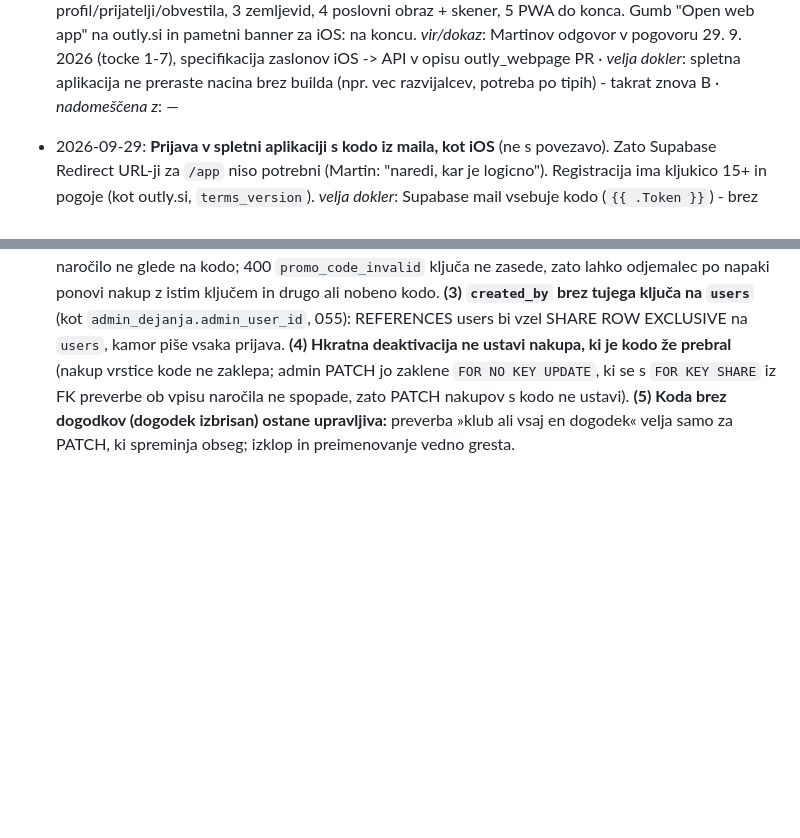
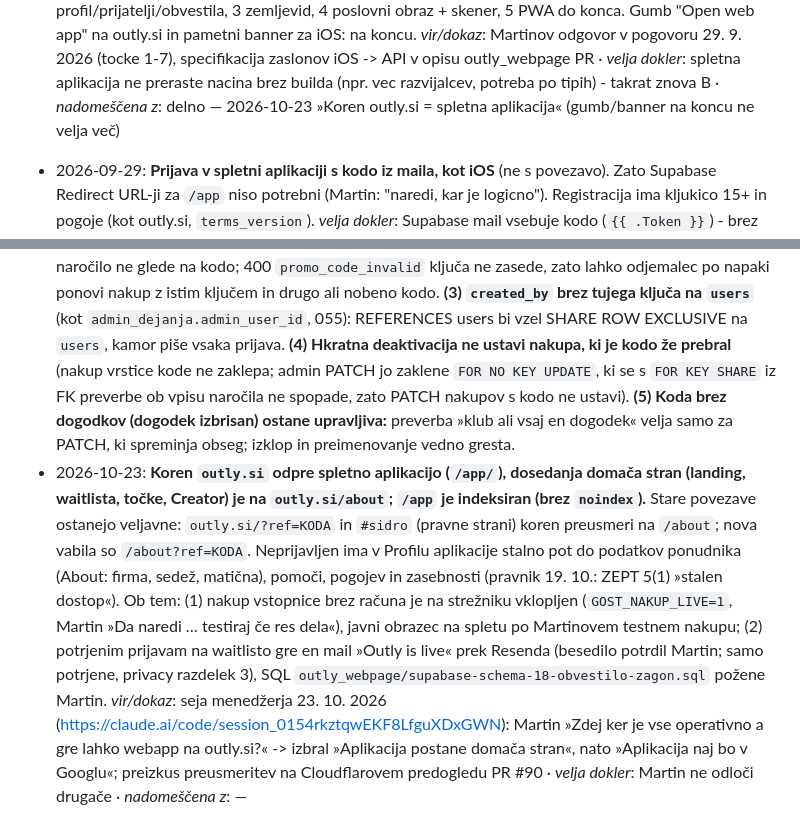
Before and after one commit to Djurdje/outly-backend, a Markdown page: docs/DECISIONS.md, 2 parts joined by grey strips. GitHub-like rendering; blank space fills up the shorter version.

```diff
--- a/docs/DECISIONS.md
+++ b/docs/DECISIONS.md
@@ -163,7 +163,7 @@ Primer oblike (izmišljena odločitev, samo da se vidi postavitev):
   3 zemljevid, 4 poslovni obraz + skener, 5 PWA do konca. Gumb "Open web app" na outly.si in pametni banner za iOS: na koncu.
   *vir/dokaz*: Martinov odgovor v pogovoru 29. 9. 2026 (tocke 1-7), specifikacija zaslonov iOS -> API v opisu outly_webpage PR ·
   *velja dokler*: spletna aplikacija ne preraste nacina brez builda (npr. vec razvijalcev, potreba po tipih) - takrat znova B ·
-  *nadomeščena z*: —
+  *nadomeščena z*: delno — 2026-10-23 »Koren outly.si = spletna aplikacija« (gumb/banner na koncu ne velja več)
 - 2026-09-29: **Prijava v spletni aplikaciji s kodo iz maila, kot iOS** (ne s povezavo). Zato Supabase Redirect URL-ji za `/app`
   niso potrebni (Martin: "naredi, kar je logicno"). Registracija ima kljukico 15+ in pogoje (kot outly.si, `terms_version`).
   *velja dokler*: Supabase mail vsebuje kodo (`{{ .Token }}`) - brez nje bi iOS in splet obstala.
@@ -691,3 +691,4 @@ Primer oblike (izmišljena odločitev, samo da se vidi postavitev):
 - 2026-10-23: **Promo kode so SAMO STATISTIKA: koda ne spremeni cene, popusta, provizije, Stripa ali zaloge.** Admin v panelu (zavihek »Promo kode«) ustvari kodo (npr. `MAX12`, ime/opis lastnika, npr. »Max«), ki velja za izbrane dogodke ALI vse dogodke izbranega kluba (globalnih kod ni); kupec jo neobvezno vpiše ob nakupu NAVADNE vstopnice (prijavljen nakup in nakup brez računa; VIP mize NE), panel pa sešteva, koliko kart je bilo prodanih pri katerem dogodku s posamezno kodo. Lastnik kode je samo ime/opis, ne račun Outly; izplačil in provizij za kode ni. Neveljavna koda ne zavrne samo kode, ampak nakup (400 `promo_code_invalid`, naročilo ne nastane), da kupec kodo popravi ali izbriše in kupi znova.
   *vir/dokaz*: Martin, seja https://claude.ai/code/session_0154rkztqwEKF8LfguXDxGWN, 23. 10. 2026: »na admin panelu se naj doda posebej sekcija za promo kode. Tam boš lahko ustvaril promo kodo npr max12 in bodo lahko ljudje pri kupovanju vstopnice vpisali promo kodo ... V admin panelu pod promo kode bo seštevalo koliko je bilo prodanih kart pri katerem eventu s posamezno kodo«; na vprašanje o popustu: »aja ne pusti samo statistika naj se od nič ne bo noben popusta dobil«; VIP mize: »samo statistika«. Izvedba: migracija 065, `index.js` (`promoKodaTelo`, `promoKodaZaDogodek`, `/admin/api/promo-codes*`), `admin/promo.js`, ARCHITECTURE »Promo kode« in I61, `_testi/test_promo_kode.js` · *velja dokler*: Martin ne odloči drugače (popust ali provizija za kode bi bila nova odločitev: denar, DDV in obveznost kluba) · *nadomeščena z*: —
 - 2026-10-23 (odločitve agenta pri izvedbi, **Martin jih ni izrecno potrdil**): **(1) Statistika šteje samo PRAVI promet** (kot `GET /admin/api/finance`, #230/#310); testni nakupi (lažni način, Stripe sandbox) so ločeni v `test_tickets_sold`/`test_orders`, sicer bi bile ob sandboxu vse številke 0. **(2) Koda ni del identitete idempotentnega ključa** (kot `expected_price_cents`): ponovitev istega ključa vrne prvo naročilo ne glede na kodo; 400 `promo_code_invalid` ključa ne zasede, zato lahko odjemalec po napaki ponovi nakup z istim ključem in drugo ali nobeno kodo. **(3) `created_by` brez tujega ključa na `users`** (kot `admin_dejanja.admin_user_id`, 055): REFERENCES users bi vzel SHARE ROW EXCLUSIVE na `users`, kamor piše vsaka prijava. **(4) Hkratna deaktivacija ne ustavi nakupa, ki je kodo že prebral** (nakup vrstice kode ne zaklepa; admin PATCH jo zaklene `FOR NO KEY UPDATE`, ki se s `FOR KEY SHARE` iz FK preverbe ob vpisu naročila ne spopade, zato PATCH nakupov s kodo ne ustavi). **(5) Koda brez dogodkov (dogodek izbrisan) ostane upravljiva:** preverba »klub ali vsaj en dogodek« velja samo za PATCH, ki spreminja obseg; izklop in preimenovanje vedno gresta.
+- 2026-10-23: **Koren `outly.si` odpre spletno aplikacijo (`/app/`), dosedanja domača stran (landing, waitlista, točke, Creator) je na `outly.si/about`; `/app` je indeksiran (brez `noindex`).** Stare povezave ostanejo veljavne: `outly.si/?ref=KODA` in `#sidro` (pravne strani) koren preusmeri na `/about`; nova vabila so `/about?ref=KODA`. Neprijavljen ima v Profilu aplikacije stalno pot do podatkov ponudnika (About: firma, sedež, matična), pomoči, pogojev in zasebnosti (pravnik 19. 10.: ZEPT 5(1) »stalen dostop«). Ob tem: (1) nakup vstopnice brez računa je na strežniku vklopljen (`GOST_NAKUP_LIVE=1`, Martin »Da naredi … testiraj če res dela«), javni obrazec na spletu po Martinovem testnem nakupu; (2) potrjenim prijavam na waitlisto gre en mail »Outly is live« prek Resenda (besedilo potrdil Martin; samo potrjene, privacy razdelek 3), SQL `outly_webpage/supabase-schema-18-obvestilo-zagon.sql` požene Martin. *vir/dokaz*: seja menedžerja 23. 10. 2026 (https://claude.ai/code/session_0154rkztqwEKF8LfguXDxGWN): Martin »Zdej ker je vse operativno a gre lahko webapp na outly.si?« -> izbral »Aplikacija postane domača stran«, nato »Aplikacija naj bo v Googlu«; preizkus preusmeritev na Cloudflarovem predogledu PR #90 · *velja dokler*: Martin ne odloči drugače · *nadomeščena z*: —
```
Also changed, not shown: docs/INCIDENTI.md (+1 -0 lines), docs/STATE.md (+2 -3 lines).
